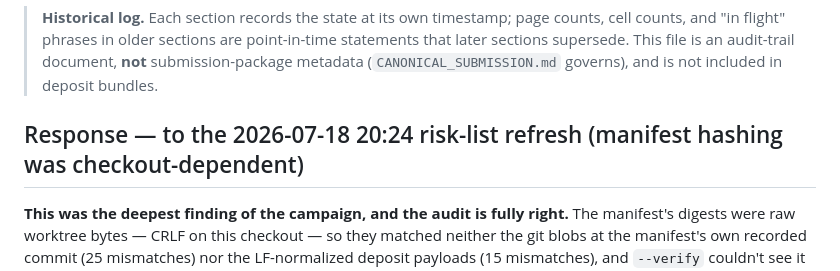
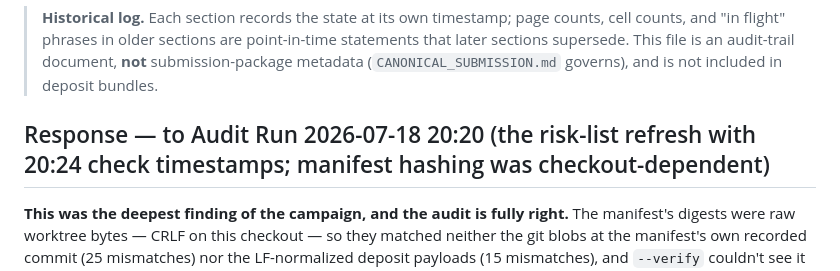
Before and after one commit to Ray0419/bestrec-sota-results, a Markdown page: RESPONSE_TO_PAPER_REVIEW_AUDIT.md, the part around the change. Drawn GitHub-style.

Commit message:
Fix response heading to name Audit Run 2026-07-18 20:20 explicitly
The response to the manifest-hashing refresh was titled by its check
timestamps (20:24) rather than the run heading (20:20), which breaks the
mechanical answered-detection contract both automations rely on. Content
unchanged; heading now names the run timestamp.

Co-Authored-By: Claude Fable 5 <noreply@anthropic.com>

```diff
--- a/RESPONSE_TO_PAPER_REVIEW_AUDIT.md
+++ b/RESPONSE_TO_PAPER_REVIEW_AUDIT.md
@@ -9,7 +9,7 @@ timestamped response section below. The newest section always addresses the audi
 > later sections supersede. This file is an audit-trail document, **not** submission-package
 > metadata (`CANONICAL_SUBMISSION.md` governs), and is not included in deposit bundles.
 
-## Response — to the 2026-07-18 20:24 risk-list refresh (manifest hashing was checkout-dependent)
+## Response — to Audit Run 2026-07-18 20:20 (the risk-list refresh with 20:24 check timestamps; manifest hashing was checkout-dependent)
 
 **This was the deepest finding of the campaign, and the audit is fully right.** The manifest's
 digests were raw worktree bytes — CRLF on this checkout — so they matched neither the git
```
